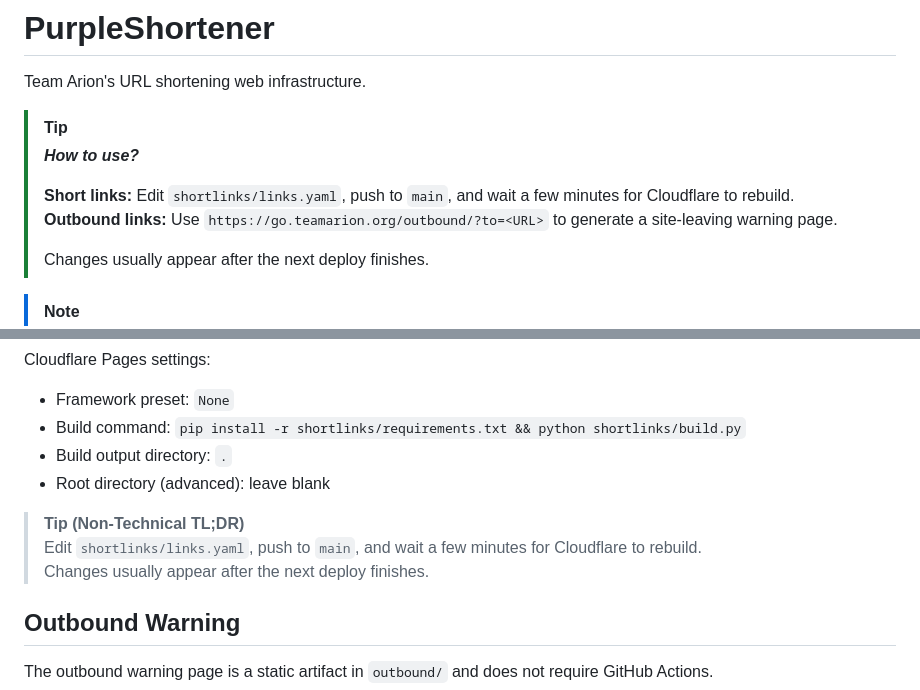
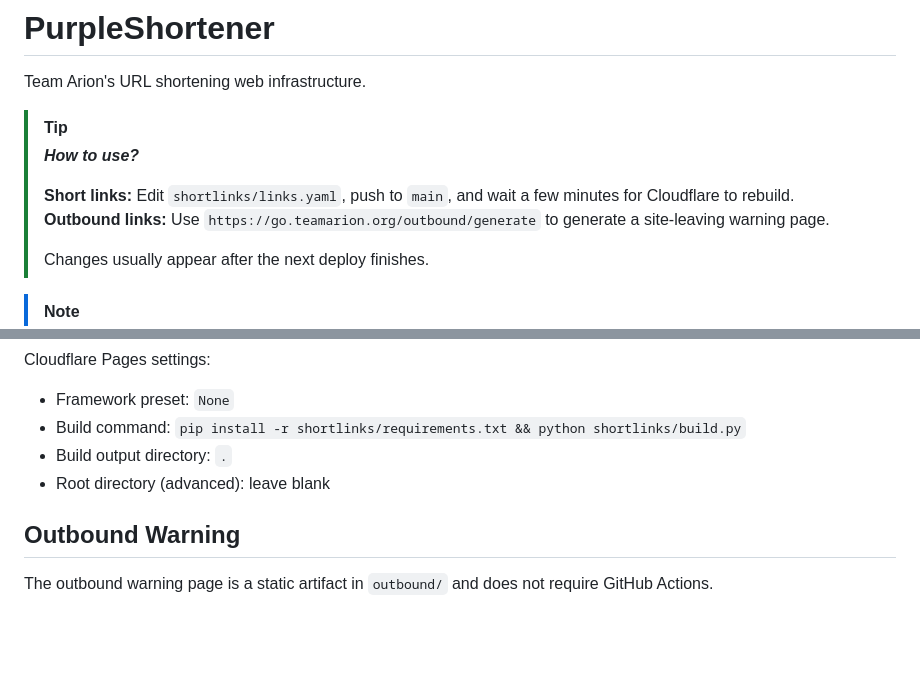
Before and after one commit to TeamArionSISHK/PurpleShortener, a Markdown page: README.md, 2 parts joined by grey strips. Drawn GitHub-style; blank space fills up the shorter version.

```diff
--- a/README.md
+++ b/README.md
@@ -5,7 +5,7 @@ Team Arion's URL shortening web infrastructure.
 > ***How to use?***
 >
 > **Short links:** Edit `shortlinks/links.yaml`, push to `main`, and wait a few minutes for Cloudflare to rebuild.
-> **Outbound links:** Use `https://go.teamarion.org/outbound/?to=<URL>` to generate a site-leaving warning page.
+> **Outbound links:** Use `https://go.teamarion.org/outbound/generate` to generate a site-leaving warning page.
 >
 > Changes usually appear after the next deploy finishes.
 
@@ -87,10 +87,6 @@ Cloudflare Pages settings:
 - Build output directory: `.`
 - Root directory (advanced): leave blank
 
-> **Tip (Non-Technical TL;DR)**
-> Edit `shortlinks/links.yaml`, push to `main`, and wait a few minutes for Cloudflare to rebuild.
-> Changes usually appear after the next deploy finishes.
-
 ## Outbound Warning
 The outbound warning page is a static artifact in `outbound/` and does not require GitHub Actions.
 
```
